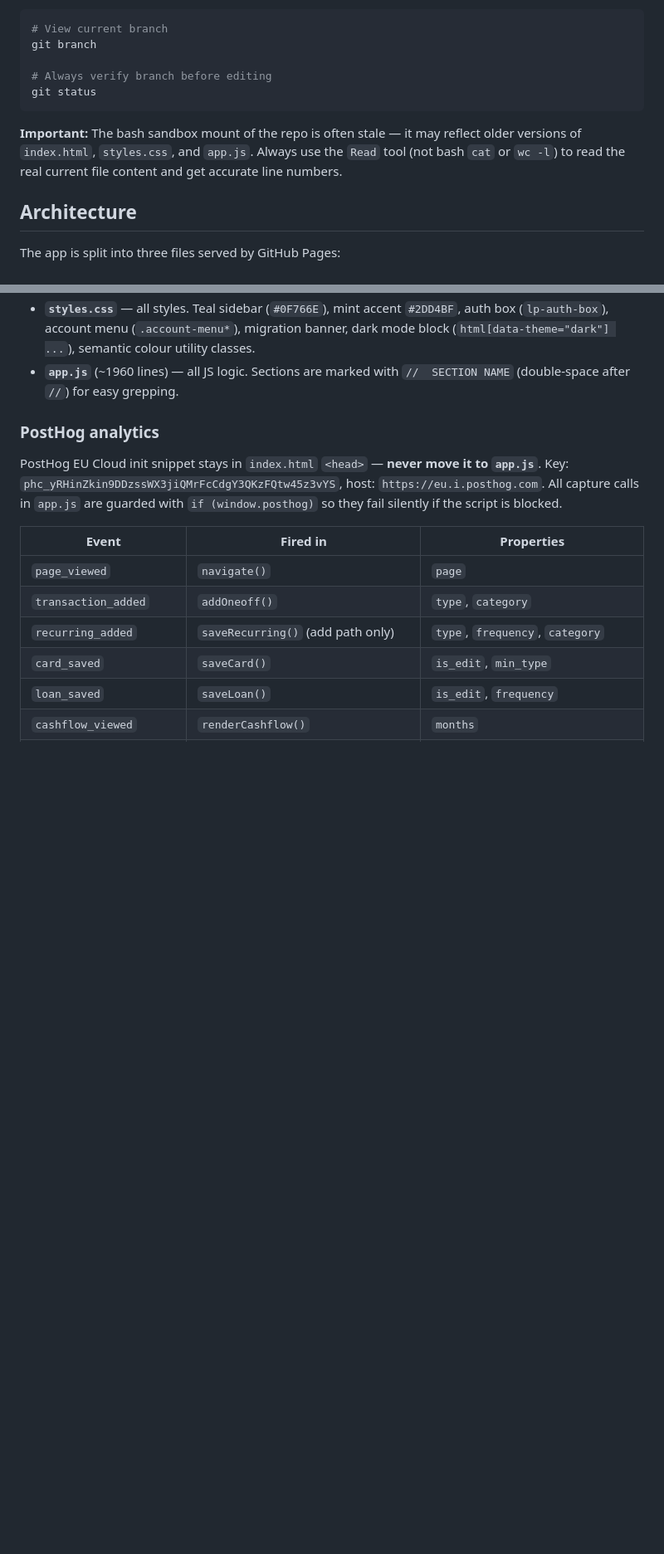
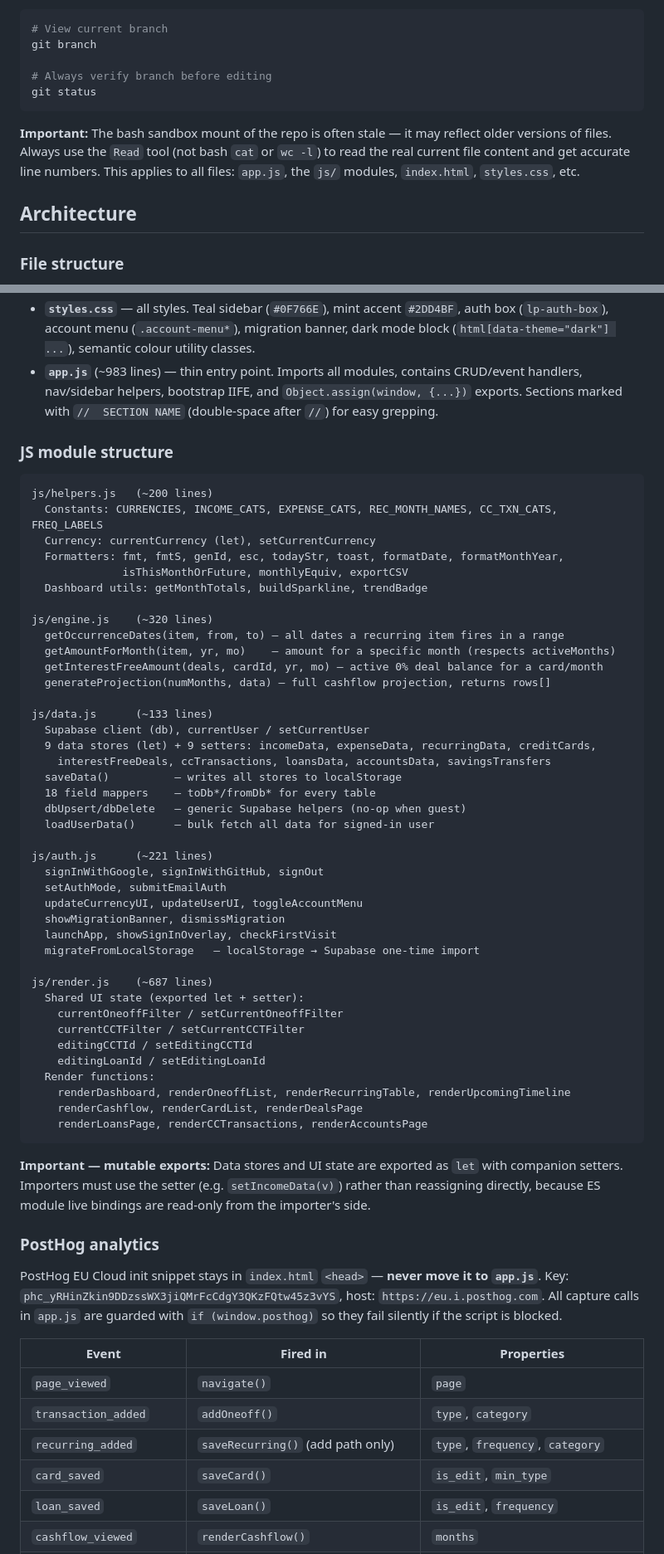
Before and after one commit to Ginger-Vampire-Ninja/mypersonalfinance, a Markdown page: CLAUDE.md, 2 parts joined by grey strips. Shown at 83% size. Rendered like a GitHub page; blank space fills up the shorter version.

````diff
--- a/CLAUDE.md
+++ b/CLAUDE.md
@@ -51,9 +71,9 @@ git branch
 git status
 ```
 
-**Important:** The bash sandbox mount of the repo is often stale — it may reflect older versions of `index.html`, `styles.css`, and `app.js`. Always use the `Read` tool (not bash `cat` or `wc -l`) to read the real current file content and get accurate line numbers.
+**Important:** The bash sandbox mount of the repo is often stale — it may reflect older versions of files. Always use the `Read` tool (not bash `cat` or `wc -l`) to read the real current file content and get accurate line numbers. This applies to all files: `app.js`, the `js/` modules, `index.html`, `styles.css`, etc.
 
 ## Architecture
 
-The app is split into three files served by GitHub Pages:
+### File structure
 
@@ -61,5 +81,52 @@ The app is split into three files served by GitHub Pages:
 - **`styles.css`** — all styles. Teal sidebar (`#0F766E`), mint accent `#2DD4BF`, auth box (`lp-auth-box`), account menu (`.account-menu*`), migration banner, dark mode block (`html[data-theme="dark"] ...`), semantic colour utility classes.
-- **`app.js`** (~1960 lines) — all JS logic. Sections are marked with `//  SECTION NAME` (double-space after `//`) for easy grepping.
+- **`app.js`** (~983 lines) — thin entry point. Imports all modules, contains CRUD/event handlers, nav/sidebar helpers, bootstrap IIFE, and `Object.assign(window, {...})` exports. Sections marked with `//  SECTION NAME` (double-space after `//`) for easy grepping.
+
+### JS module structure
+
+```
+js/helpers.js   (~200 lines)
+  Constants: CURRENCIES, INCOME_CATS, EXPENSE_CATS, REC_MONTH_NAMES, CC_TXN_CATS, FREQ_LABELS
+  Currency: currentCurrency (let), setCurrentCurrency
+  Formatters: fmt, fmtS, genId, esc, todayStr, toast, formatDate, formatMonthYear,
+              isThisMonthOrFuture, monthlyEquiv, exportCSV
+  Dashboard utils: getMonthTotals, buildSparkline, trendBadge
+
+js/engine.js    (~320 lines)
+  getOccurrenceDates(item, from, to) — all dates a recurring item fires in a range
+  getAmountForMonth(item, yr, mo)    — amount for a specific month (respects activeMonths)
+  getInterestFreeAmount(deals, cardId, yr, mo) — active 0% deal balance for a card/month
+  generateProjection(numMonths, data) — full cashflow projection, returns rows[]
+
+js/data.js      (~133 lines)
+  Supabase client (db), currentUser / setCurrentUser
+  9 data stores (let) + 9 setters: incomeData, expenseData, recurringData, creditCards,
+    interestFreeDeals, ccTransactions, loansData, accountsData, savingsTransfers
+  saveData()          — writes all stores to localStorage
+  18 field mappers    — toDb*/fromDb* for every table
+  dbUpsert/dbDelete   — generic Supabase helpers (no-op when guest)
+  loadUserData()      — bulk fetch all data for signed-in user
+
+js/auth.js      (~221 lines)
+  signInWithGoogle, signInWithGitHub, signOut
+  setAuthMode, submitEmailAuth
+  updateCurrencyUI, updateUserUI, toggleAccountMenu
+  showMigrationBanner, dismissMigration
+  launchApp, showSignInOverlay, checkFirstVisit
+  migrateFromLocalStorage   — localStorage → Supabase one-time import
+
+js/render.js    (~687 lines)
+  Shared UI state (exported let + setter):
+    currentOneoffFilter / setCurrentOneoffFilter
+    currentCCTFilter / setCurrentCCTFilter
+    editingCCTId / setEditingCCTId
+    editingLoanId / setEditingLoanId
+  Render functions:
+    renderDashboard, renderOneoffList, renderRecurringTable, renderUpcomingTimeline
+    renderCashflow, renderCardList, renderDealsPage
+    renderLoansPage, renderCCTransactions, renderAccountsPage
+```
+
+**Important — mutable exports:** Data stores and UI state are exported as `let` with companion setters. Importers must use the setter (e.g. `setIncomeData(v)`) rather than reassigning directly, because ES module live bindings are read-only from the importer's side.
 
 ### PostHog analytics
 
````
Also changed, not shown: other parts of CLAUDE.md (+40 -33 lines).
